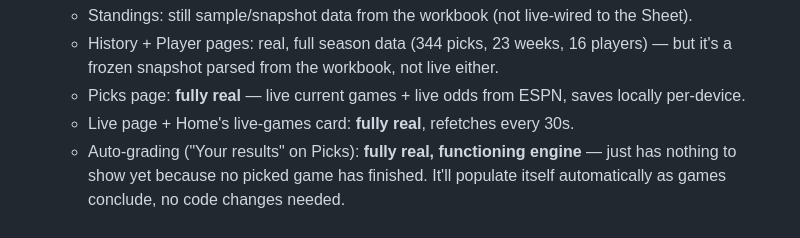
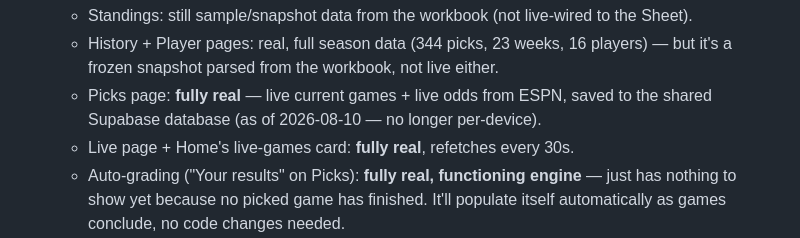
Before and after one commit to nelsonmartini/full-regalia-league, a Markdown page: BACKLOG.md, the part around the change. Rendered like a GitHub page.

Commit message:
Fix stale BACKLOG.md line (Picks now saves to Supabase, not per-device)

```diff
--- a/BACKLOG.md
+++ b/BACKLOG.md
@@ -90,8 +90,8 @@
   - Standings: still sample/snapshot data from the workbook (not live-wired to the Sheet).
   - History + Player pages: real, full season data (344 picks, 23 weeks, 16 players) —
     but it's a frozen snapshot parsed from the workbook, not live either.
-  - Picks page: **fully real** — live current games + live odds from ESPN, saves
-    locally per-device.
+  - Picks page: **fully real** — live current games + live odds from ESPN, saved to
+    the shared Supabase database (as of 2026-08-10 — no longer per-device).
   - Live page + Home's live-games card: **fully real**, refetches every 30s.
   - Auto-grading ("Your results" on Picks): **fully real, functioning engine** —
     just has nothing to show yet because no picked game has finished. It'll populate
```
